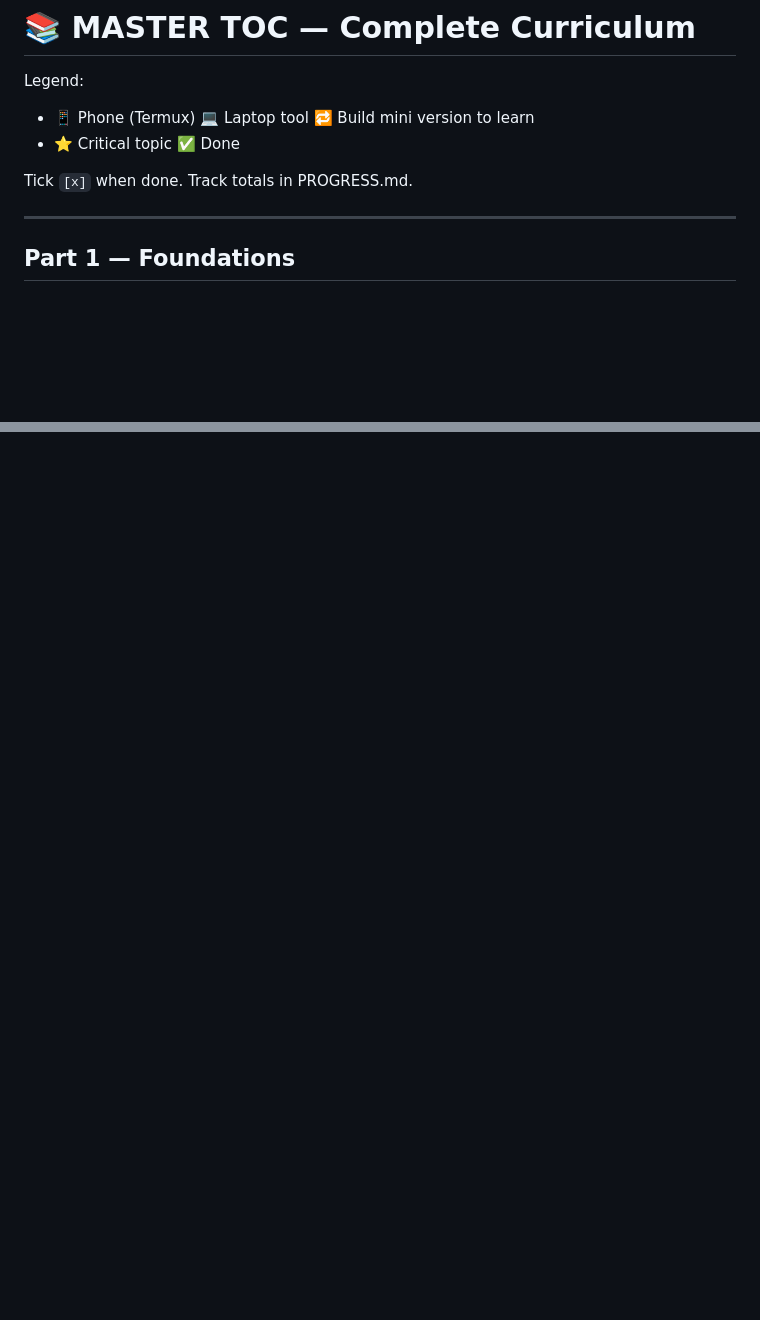
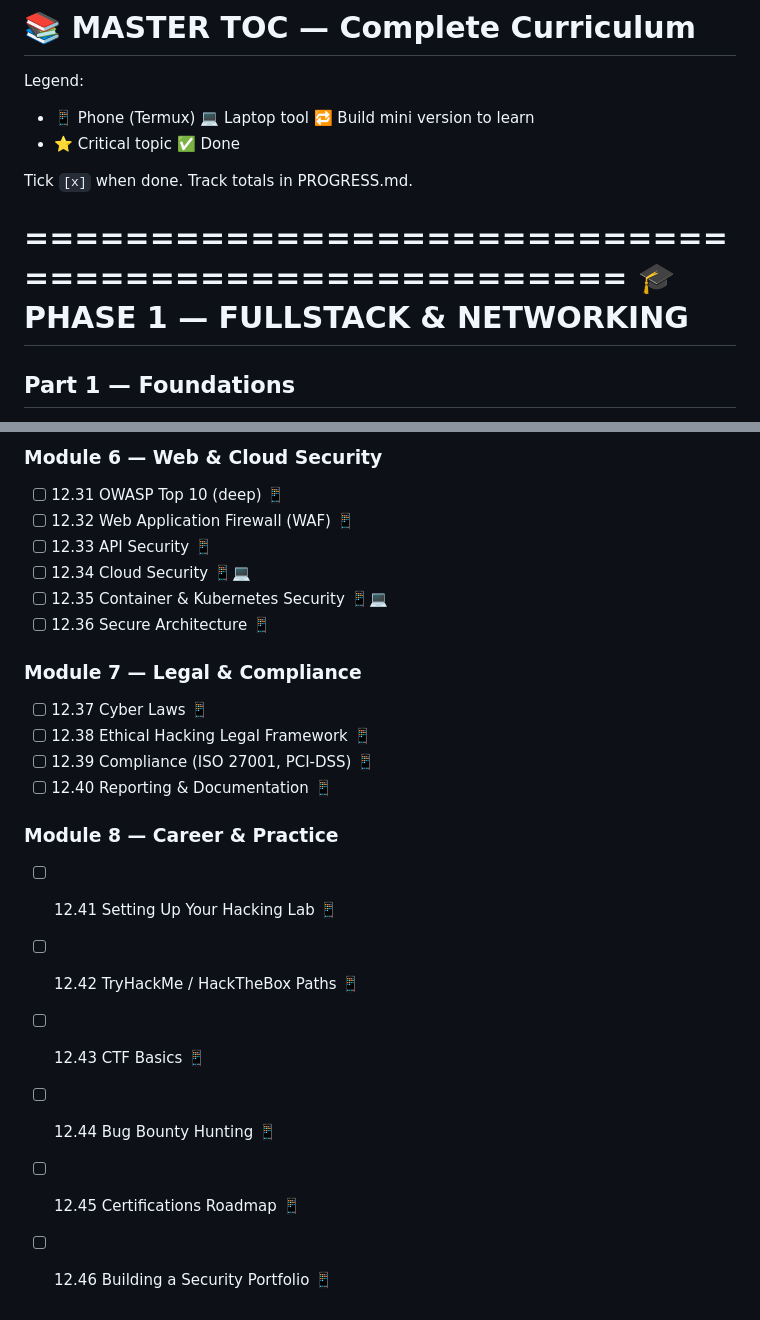
Before and after one commit to felixotieno1011-art/master, a Markdown page: TOC.md, 2 parts joined by grey strips. Rendered like a GitHub page; blank space fills up the shorter version.

```diff
--- a/TOC.md
+++ b/TOC.md
@@ -6,7 +6,9 @@ Legend:
 
 Tick `[x]` when done. Track totals in PROGRESS.md.
 
----
+====================================================
+🎓 PHASE 1 — FULLSTACK & NETWORKING
+====================================================
 
 ## Part 1 — Foundations
 - [x] 1.1 How the Internet Works 📱
@@ -169,0 +219,21 @@ Tick `[x]` when done. Track totals in PROGRESS.md.
+### Module 6 — Web & Cloud Security
+- [ ] 12.31 OWASP Top 10 (deep) 📱
+- [ ] 12.32 Web Application Firewall (WAF) 📱
+- [ ] 12.33 API Security 📱
+- [ ] 12.34 Cloud Security 📱💻
+- [ ] 12.35 Container & Kubernetes Security 📱💻
+- [ ] 12.36 Secure Architecture 📱
+
+### Module 7 — Legal & Compliance
+- [ ] 12.37 Cyber Laws 📱
+- [ ] 12.38 Ethical Hacking Legal Framework 📱
+- [ ] 12.39 Compliance (ISO 27001, PCI-DSS) 📱
+- [ ] 12.40 Reporting & Documentation 📱
+
+### Module 8 — Career & Practice
+- [ ] 12.41 Setting Up Your Hacking Lab 📱
+- [ ] 12.42 TryHackMe / HackTheBox Paths 📱
+- [ ] 12.43 CTF Basics 📱
+- [ ] 12.44 Bug Bounty Hunting 📱
+- [ ] 12.45 Certifications Roadmap 📱
+- [ ] 12.46 Building a Security Portfolio 📱
```
Also changed, not shown: other parts of TOC.md (+51 -4 lines).
